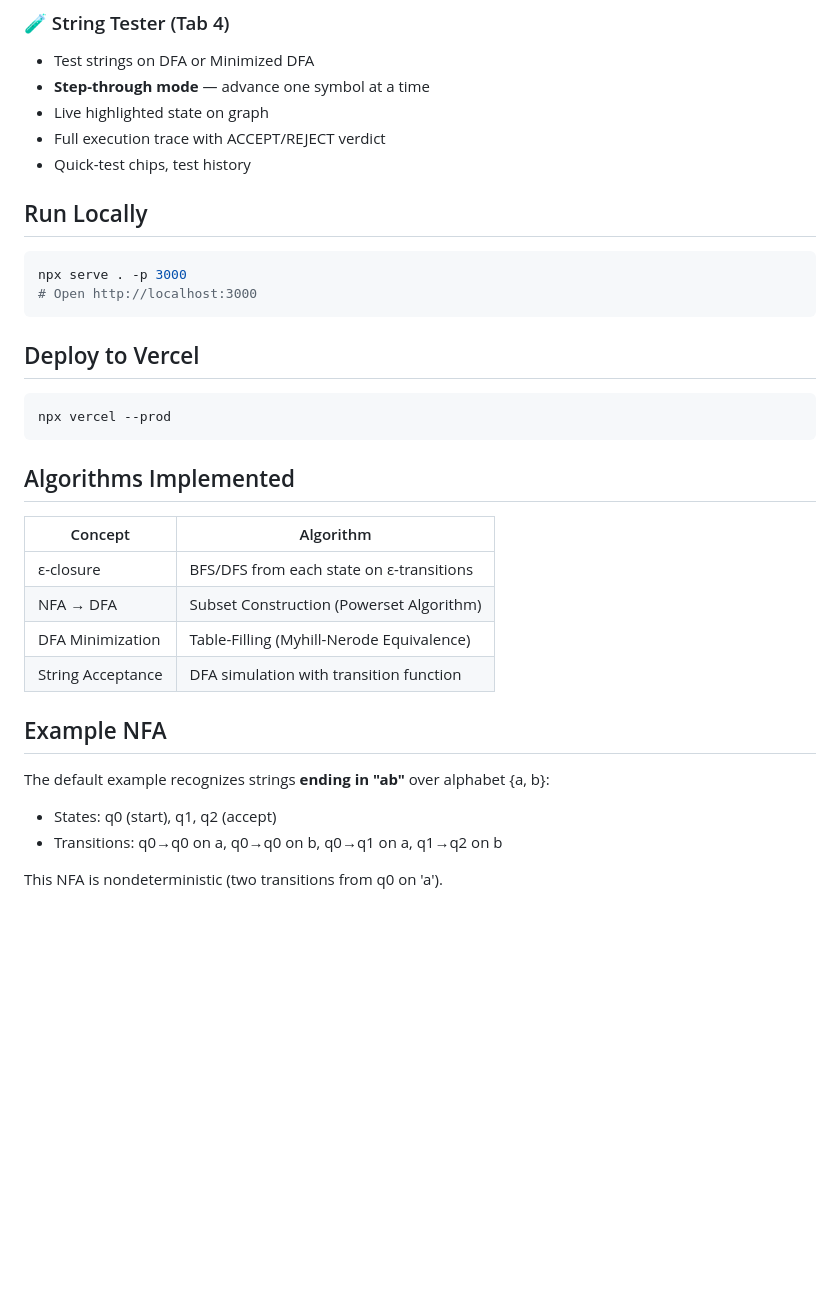
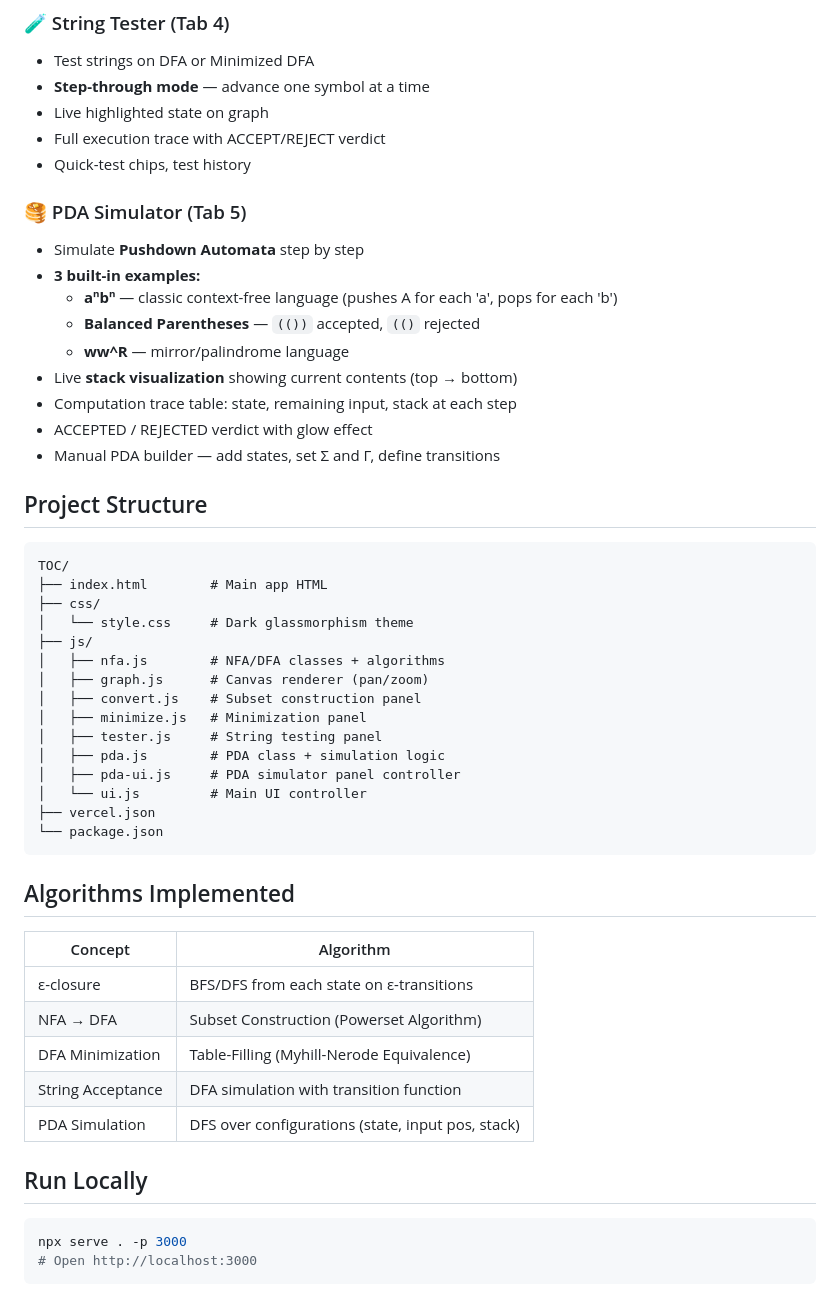
Before and after one commit to Karthik-124/TOC_Assignment, a Markdown page: README.md, the part around one of its changes. GitHub-like rendering; blank space fills up the shorter version.

Commit message:
docs: update README with PDA simulator section

````diff
--- a/README.md
+++ b/README.md
@@ -64,19 +44,35 @@ TOC/
 - Full execution trace with ACCEPT/REJECT verdict
 - Quick-test chips, test history
 
+### 🥞 PDA Simulator (Tab 5)
+- Simulate **Pushdown Automata** step by step
+- **3 built-in examples:**
+  - **aⁿbⁿ** — classic context-free language (pushes A for each 'a', pops for each 'b')
+  - **Balanced Parentheses** — `(())` accepted, `(()` rejected
+  - **ww^R** — mirror/palindrome language
+- Live **stack visualization** showing current contents (top → bottom)
+- Computation trace table: state, remaining input, stack at each step
+- ACCEPTED / REJECTED verdict with glow effect
+- Manual PDA builder — add states, set Σ and Γ, define transitions
 
+## Project Structure
 
-## Run Locally
-
-```bash
-npx serve . -p 3000
-# Open http://localhost:3000
 ```
-
-## Deploy to Vercel
-
-```bash
-npx vercel --prod
+TOC/
+├── index.html        # Main app HTML
+├── css/
+│   └── style.css     # Dark glassmorphism theme
+├── js/
+│   ├── nfa.js        # NFA/DFA classes + algorithms
+│   ├── graph.js      # Canvas renderer (pan/zoom)
+│   ├── convert.js    # Subset construction panel
+│   ├── minimize.js   # Minimization panel
+│   ├── tester.js     # String testing panel
+│   ├── pda.js        # PDA class + simulation logic
+│   ├── pda-ui.js     # PDA simulator panel controller
+│   └── ui.js         # Main UI controller
+├── vercel.json
+└── package.json
 ```
 
 ## Algorithms Implemented
@@ -87,11 +83,11 @@ npx vercel --prod
 | NFA → DFA | Subset Construction (Powerset Algorithm) |
 | DFA Minimization | Table-Filling (Myhill-Nerode Equivalence) |
 | String Acceptance | DFA simulation with transition function |
+| PDA Simulation | DFS over configurations (state, input pos, stack) |
 
-## Example NFA
+## Run Locally
 
-The default example recognizes strings **ending in "ab"** over alphabet {a, b}:
-- States: q0 (start), q1, q2 (accept)
-- Transitions: q0→q0 on a, q0→q0 on b, q0→q1 on a, q1→q2 on b
-
-This NFA is nondeterministic (two transitions from q0 on 'a').
+```bash
+npx serve . -p 3000
+# Open http://localhost:3000
+```
````
Also changed, not shown: other parts of README.md (+7 -27 lines).
